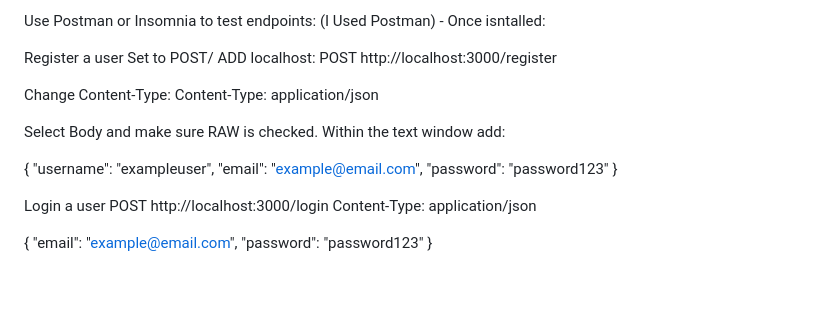
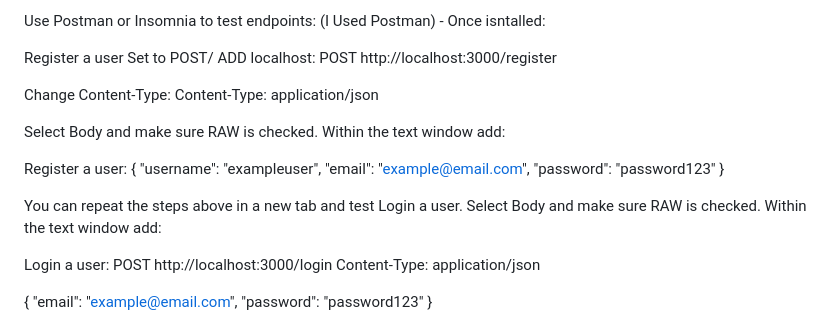
Before and after one commit to LandonHolt94/OpenBoard-Web-Forum, a Markdown page: README.md, the part around the change printed below. Rendered like a GitHub page; blank space fills up the shorter version.

```diff
--- a/README.md
+++ b/README.md
@@ -172,13 +172,18 @@ Content-Type: application/json
 Select Body and make sure RAW is checked.
 Within the text window add:
 
+Register a user:
 {
   "username": "exampleuser",
   "email": "example@email.com",
   "password": "password123"
 }
 
-Login a user
+You can repeat the steps above in a new tab and test Login a user.
+Select Body and make sure RAW is checked.
+Within the text window add:
+
+Login a user:
 POST http://localhost:3000/login
 Content-Type: application/json
 
```
Also changed, not shown: other parts of README.md (+3 -0 lines).
